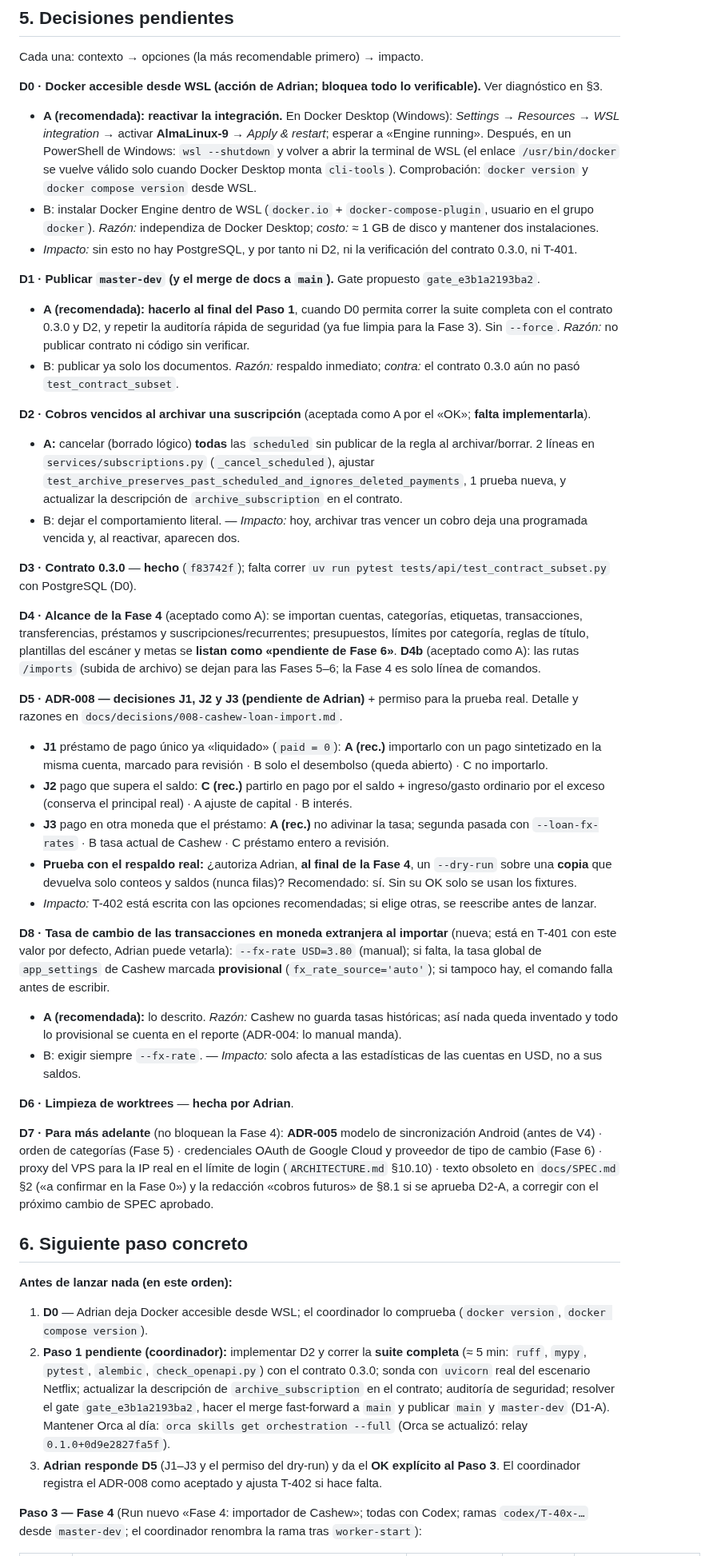
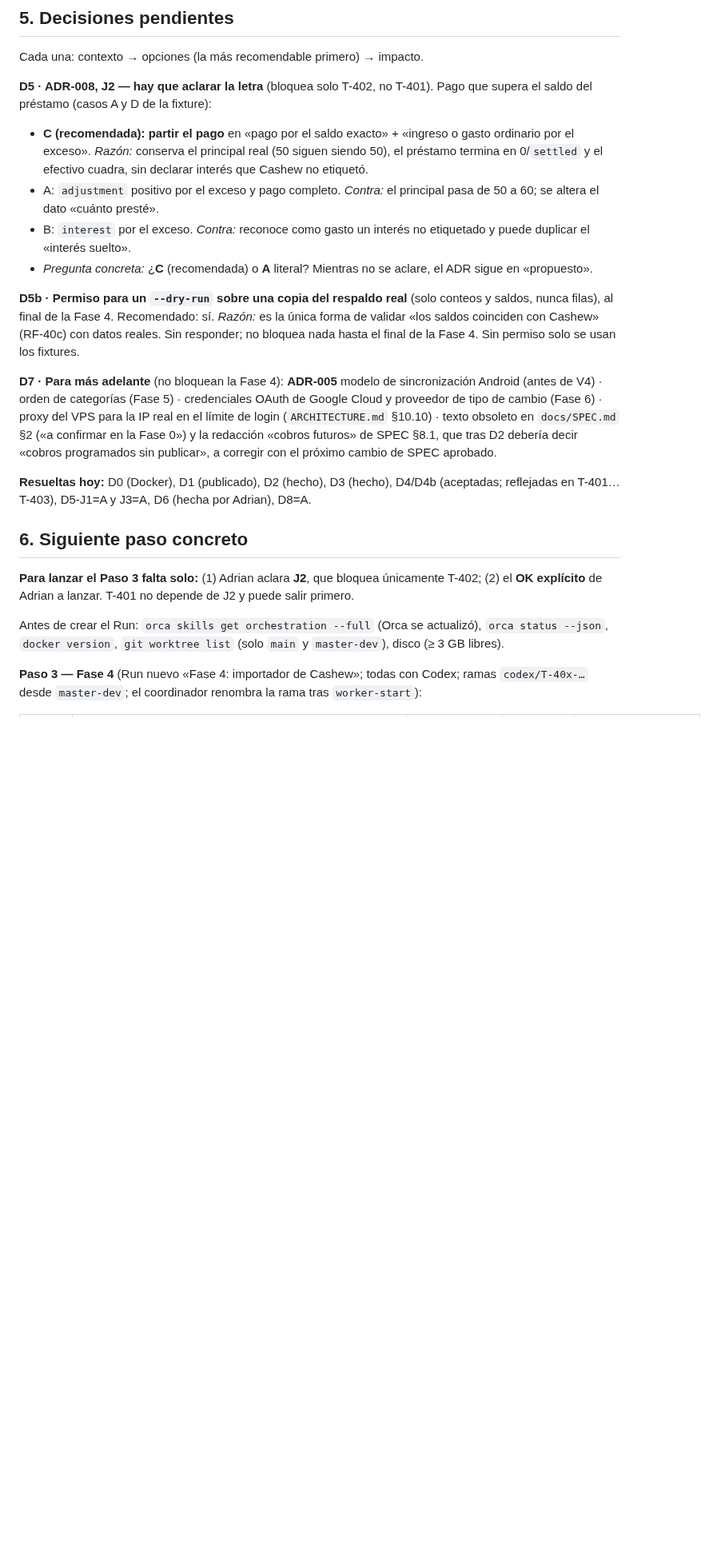
Before and after one commit to Adrian-asandym/Monetae, a Markdown page: docs/STATUS.md, the part around one of its changes. Shown at 80% size. Drawn GitHub-style; blank space fills up the shorter version.

Commit message:
docs: record Adrian's decisions (J1-A, J3-A, D8-A), phase 4 readiness and docker restored
Co-Authored-By: Claude Sonnet 5.5 <noreply@anthropic.com>

```diff
--- a/docs/STATUS.md
+++ b/docs/STATUS.md
@@ -50,44 +48,23 @@ Backend actual: **44 de 86 rutas = 71 de 127 operaciones**, 6 migraciones (cabez
 
 Cada una: contexto → opciones (la más recomendable primero) → impacto.
 
-**D0 · Docker accesible desde WSL (acción de Adrian; bloquea todo lo verificable).** Ver diagnóstico en §3.
-- **A (recomendada): reactivar la integración.** En Docker Desktop (Windows): *Settings → Resources → WSL integration* → activar **AlmaLinux-9** → *Apply & restart*; esperar a «Engine running». Después, en un PowerShell de Windows: `wsl --shutdown` y volver a abrir la terminal de WSL (el enlace `/usr/bin/docker` se vuelve válido solo cuando Docker Desktop monta `cli-tools`). Comprobación: `docker version` y `docker compose version` desde WSL.
-- B: instalar Docker Engine dentro de WSL (`docker.io` + `docker-compose-plugin`, usuario en el grupo `docker`). *Razón:* independiza de Docker Desktop; *costo:* ≈ 1 GB de disco y mantener dos instalaciones.
-- *Impacto:* sin esto no hay PostgreSQL, y por tanto ni D2, ni la verificación del contrato 0.3.0, ni T-401.
+**D5 · ADR-008, J2 — hay que aclarar la letra** (bloquea solo T-402, no T-401). Pago que supera el saldo del préstamo (casos A y D de la fixture):
+- **C (recomendada): partir el pago** en «pago por el saldo exacto» + «ingreso o gasto ordinario por el exceso». *Razón:* conserva el principal real (50 siguen siendo 50), el préstamo termina en 0/`settled` y el efectivo cuadra, sin declarar interés que Cashew no etiquetó.
+- A: `adjustment` positivo por el exceso y pago completo. *Contra:* el principal pasa de 50 a 60; se altera el dato «cuánto presté».
+- B: `interest` por el exceso. *Contra:* reconoce como gasto un interés no etiquetado y puede duplicar el «interés suelto».
+- *Pregunta concreta:* ¿**C** (recomendada) o **A** literal? Mientras no se aclare, el ADR sigue en «propuesto».
 
-**D1 · Publicar `master-dev` (y el merge de docs a `main`).** Gate propuesto `gate_e3b1a2193ba2`.
-- **A (recomendada): hacerlo al final del Paso 1**, cuando D0 permita correr la suite completa con el contrato 0.3.0 y D2, y repetir la auditoría rápida de seguridad (ya fue limpia para la Fase 3). Sin `--force`. *Razón:* no publicar contrato ni código sin verificar.
-- B: publicar ya solo los documentos. *Razón:* respaldo inmediato; *contra:* el contrato 0.3.0 aún no pasó `test_contract_subset`.
+**D5b · Permiso para un `--dry-run` sobre una copia del respaldo real** (solo conteos y saldos, nunca filas), al final de la Fase 4. Recomendado: sí. *Razón:* es la única forma de validar «los saldos coinciden con Cashew» (RF-40c) con datos reales. Sin responder; no bloquea nada hasta el final de la Fase 4. Sin permiso solo se usan los fixtures.
 
-**D2 · Cobros vencidos al archivar una suscripción** (aceptada como A por el «OK»; **falta implementarla**).
-- **A:** cancelar (borrado lógico) **todas** las `scheduled` sin publicar de la regla al archivar/borrar. 2 líneas en `services/subscriptions.py` (`_cancel_scheduled`), ajustar `test_archive_preserves_past_scheduled_and_ignores_deleted_payments`, 1 prueba nueva, y actualizar la descripción de `archive_subscription` en el contrato.
-- B: dejar el comportamiento literal. — *Impacto:* hoy, archivar tras vencer un cobro deja una programada vencida y, al reactivar, aparecen dos.
+**D7 · Para más adelante** (no bloquean la Fase 4): **ADR-005** modelo de sincronización Android (antes de V4) · orden de categorías (Fase 5) · credenciales OAuth de Google Cloud y proveedor de tipo de cambio (Fase 6) · proxy del VPS para la IP real en el límite de login (`ARCHITECTURE.md` §10.10) · texto obsoleto en `docs/SPEC.md` §2 («a confirmar en la Fase 0») y la redacción «cobros futuros» de SPEC §8.1, que tras D2 debería decir «cobros programados sin publicar», a corregir con el próximo cambio de SPEC aprobado.
 
-**D3 · Contrato 0.3.0** — **hecho** (`f83742f`); falta correr `uv run pytest tests/api/test_contract_subset.py` con PostgreSQL (D0).
-
-**D4 · Alcance de la Fase 4** (aceptado como A): se importan cuentas, categorías, etiquetas, transacciones, transferencias, préstamos y suscripciones/recurrentes; presupuestos, límites por categoría, reglas de título, plantillas del escáner y metas se **listan como «pendiente de Fase 6»**. **D4b** (aceptado como A): las rutas `/imports` (subida de archivo) se dejan para las Fases 5–6; la Fase 4 es solo línea de comandos.
-
-**D5 · ADR-008 — decisiones J1, J2 y J3 (pendiente de Adrian)** + permiso para la prueba real. Detalle y razones en `docs/decisions/008-cashew-loan-import.md`.
-- **J1** préstamo de pago único ya «liquidado» (`paid = 0`): **A (rec.)** importarlo con un pago sintetizado en la misma cuenta, marcado para revisión · B solo el desembolso (queda abierto) · C no importarlo.
-- **J2** pago que supera el saldo: **C (rec.)** partirlo en pago por el saldo + ingreso/gasto ordinario por el exceso (conserva el principal real) · A ajuste de capital · B interés.
-- **J3** pago en otra moneda que el préstamo: **A (rec.)** no adivinar la tasa; segunda pasada con `--loan-fx-rates` · B tasa actual de Cashew · C préstamo entero a revisión.
-- **Prueba con el respaldo real:** ¿autoriza Adrian, **al final de la Fase 4**, un `--dry-run` sobre una **copia** que devuelva solo conteos y saldos (nunca filas)? Recomendado: sí. Sin su OK solo se usan los fixtures.
-- *Impacto:* T-402 está escrita con las opciones recomendadas; si elige otras, se reescribe antes de lanzar.
-
-**D8 · Tasa de cambio de las transacciones en moneda extranjera al importar** (nueva; está en T-401 con este valor por defecto, Adrian puede vetarla): `--fx-rate USD=3.80` (manual); si falta, la tasa global de `app_settings` de Cashew marcada **provisional** (`fx_rate_source='auto'`); si tampoco hay, el comando falla antes de escribir.
-- **A (recomendada):** lo descrito. *Razón:* Cashew no guarda tasas históricas; así nada queda inventado y todo lo provisional se cuenta en el reporte (ADR-004: lo manual manda).
-- B: exigir siempre `--fx-rate`. — *Impacto:* solo afecta a las estadísticas de las cuentas en USD, no a sus saldos.
-
-**D6 · Limpieza de worktrees** — **hecha por Adrian**.
-
-**D7 · Para más adelante** (no bloquean la Fase 4): **ADR-005** modelo de sincronización Android (antes de V4) · orden de categorías (Fase 5) · credenciales OAuth de Google Cloud y proveedor de tipo de cambio (Fase 6) · proxy del VPS para la IP real en el límite de login (`ARCHITECTURE.md` §10.10) · texto obsoleto en `docs/SPEC.md` §2 («a confirmar en la Fase 0») y la redacción «cobros futuros» de §8.1 si se aprueba D2-A, a corregir con el próximo cambio de SPEC aprobado.
+**Resueltas hoy:** D0 (Docker), D1 (publicado), D2 (hecho), D3 (hecho), D4/D4b (aceptadas; reflejadas en T-401…T-403), D5-J1=A y J3=A, D6 (hecha por Adrian), D8=A.
 
 ## 6. Siguiente paso concreto
 
-**Antes de lanzar nada (en este orden):**
-1. **D0** — Adrian deja Docker accesible desde WSL; el coordinador lo comprueba (`docker version`, `docker compose version`).
-2. **Paso 1 pendiente (coordinador):** implementar D2 y correr la **suite completa** (≈ 5 min: `ruff`, `mypy`, `pytest`, `alembic`, `check_openapi.py`) con el contrato 0.3.0; sonda con `uvicorn` real del escenario Netflix; actualizar la descripción de `archive_subscription` en el contrato; auditoría de seguridad; resolver el gate `gate_e3b1a2193ba2`, hacer el merge fast-forward a `main` y publicar `main` y `master-dev` (D1-A). Mantener Orca al día: `orca skills get orchestration --full` (Orca se actualizó: relay `0.1.0+0d9e2827fa5f`).
-3. **Adrian responde D5** (J1–J3 y el permiso del dry-run) y da el **OK explícito al Paso 3**. El coordinador registra el ADR-008 como aceptado y ajusta T-402 si hace falta.
+**Para lanzar el Paso 3 falta solo:** (1) Adrian aclara **J2**, que bloquea únicamente T-402; (2) el **OK explícito** de Adrian a lanzar. T-401 no depende de J2 y puede salir primero.
+
+Antes de crear el Run: `orca skills get orchestration --full` (Orca se actualizó), `orca status --json`, `docker version`, `git worktree list` (solo `main` y `master-dev`), disco (≥ 3 GB libres).
 
 **Paso 3 — Fase 4** (Run nuevo «Fase 4: importador de Cashew»; todas con Codex; ramas `codex/T-40x-…` desde `master-dev`; el coordinador renombra la rama tras `worker-start`):
 
```
Also changed, not shown: other parts of docs/STATUS.md (+29 -33 lines), docs/decisions/008-cashew-loan-import.md (+8 -1 lines), docs/tasks/T-402-importer-loans.md (+1 -1 lines).
